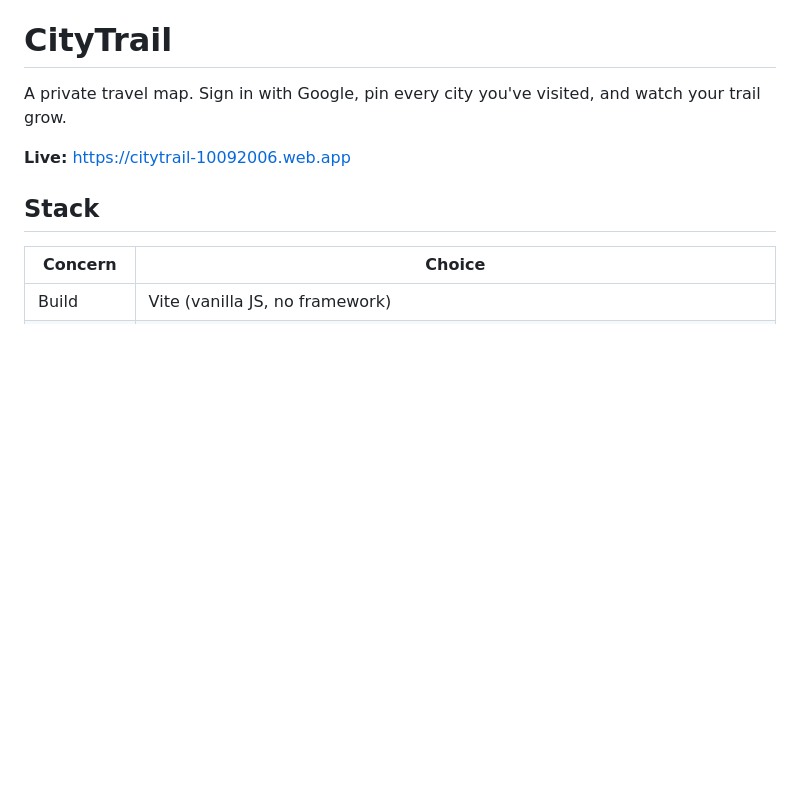
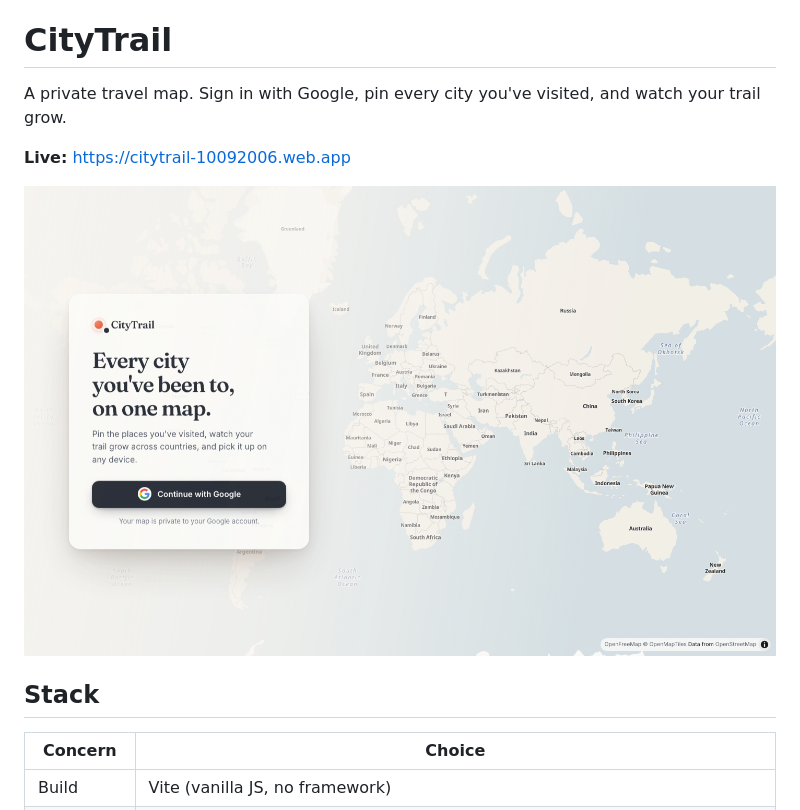
Before and after one commit to windmaple/CityTrail, a Markdown page: README.md, the part around the change. GitHub-like rendering; pictures changed too: docs/homepage.png (added); blank space fills up the shorter version.

Commit message:
Add homepage screenshot to README

```diff
--- a/README.md
+++ b/README.md
@@ -3,6 +3,8 @@
 A private travel map. Sign in with Google, pin every city you've visited, and watch your trail grow.
 
 **Live:** https://citytrail-10092006.web.app
+
+![CityTrail homepage](docs/homepage.png)
 
 ## Stack
 
```
